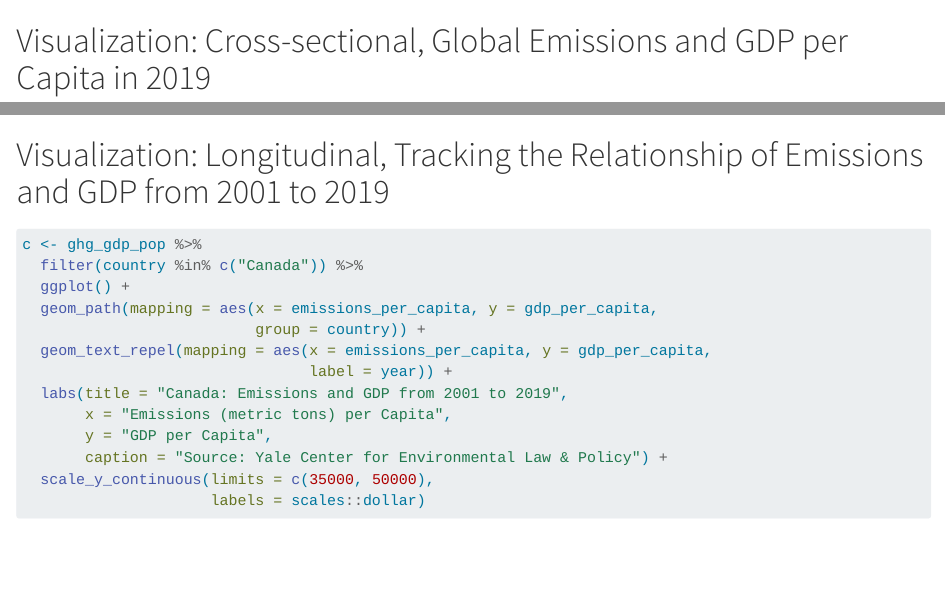
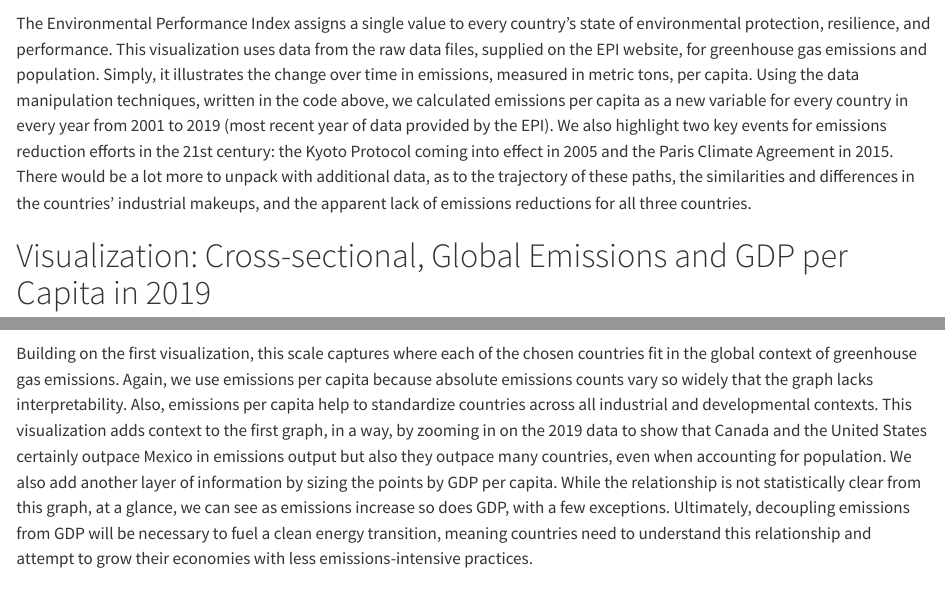
Before and after one commit to Gustavomurillov/assignment04, a Quarto document (index.qmd): the page in a window 1100 px wide, from 4410 px down, and a second part further down, joined at a grey line. Rendered offline with R 4.5, knitr and Pandoc in place of Quarto, with nearby package versions; some code elsewhere in the file could not run offline.

Commit message:
added descriptions for all visualizationss

````diff
--- a/index.qmd
+++ b/index.qmd
@@ -196,6 +196,8 @@ ghg_gdp_pop %>%
 
 ```
 
+The Environmental Performance Index assigns a single value to every country's state of environmental protection, resilience, and performance. This visualization uses data from the raw data files, supplied on the EPI website, for greenhouse gas emissions and population. Simply, it illustrates the change over time in emissions, measured in metric tons, per capita. Using the data manipulation techniques, written in the code above, we calculated emissions per capita as a new variable for every country in every year from 2001 to 2019 (most recent year of data provided by the EPI). We also highlight two key events for emissions reduction efforts in the 21st century: the Kyoto Protocol coming into effect in 2005 and the Paris Climate Agreement in 2015. There would be a lot more to unpack with additional data, as to the trajectory of these paths, the similarities and differences in the countries' industrial makeups, and the apparent lack of emissions reductions for all three countries.
+
 # Visualization: Cross-sectional, Global Emissions and GDP per Capita in 2019
 
 ```{r message=FALSE, warning=FALSE}
@@ -252,6 +254,8 @@ ggplot() +
 
 ```
 
+Building on the first visualization, this scale captures where each of the chosen countries fit in the global context of greenhouse gas emissions. Again, we use emissions per capita because absolute emissions counts vary so widely that the graph lacks interpretability. Also, emissions per capita help to standardize countries across all industrial and developmental contexts. This visualization adds context to the first graph, in a way, by zooming in on the 2019 data to show that Canada and the United States certainly outpace Mexico in emissions output but also they outpace many countries, even when accounting for population. We also add another layer of information by sizing the points by GDP per capita. While the relationship is not statistically clear from this graph, at a glance, we can see as emissions increase so does GDP, with a few exceptions. Ultimately, decoupling emissions from GDP will be necessary to fuel a clean energy transition, meaning countries need to understand this relationship and attempt to grow their economies with less emissions-intensive practices.
+
 # Visualization: Longitudinal, Tracking the Relationship of Emissions and GDP from 2001 to 2019
 
 ```{r message=FALSE, warning=FALSE}
````
Also changed, not shown: index.qmd (2 more changed lines).
